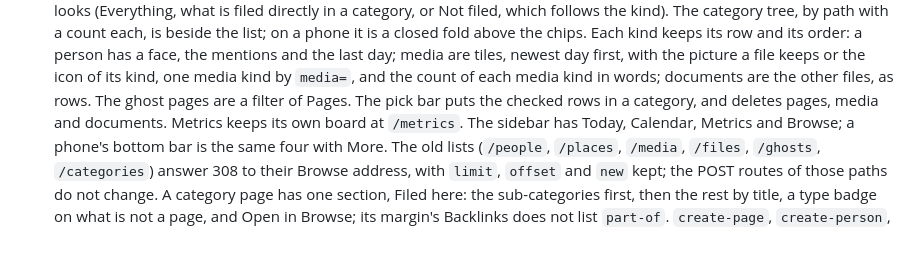
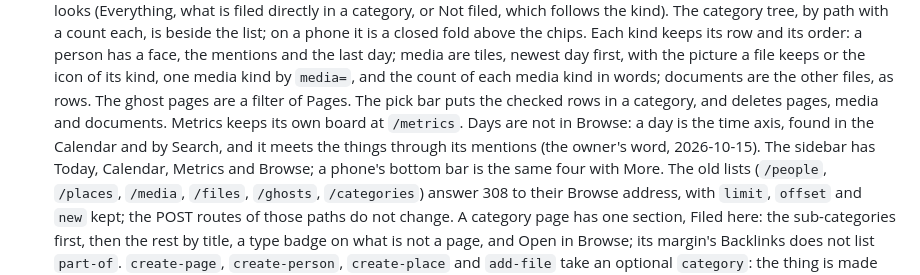
Before and after one commit to alexradunet/lifelogdb, a Markdown page: README.md, the part around the change. GitHub-like rendering; blank space fills up the shorter version.

Commit message:
README: days stay out of Browse, in the Calendar (the owner's word)
A day is the time axis; Browse is the things. They meet through the
mentions of a day page. Docs only; no check needed beyond review.

Co-Authored-By: Claude Opus 5.5 <noreply@anthropic.com>

```diff
--- a/README.md
+++ b/README.md
@@ -266,7 +266,8 @@ These are this application's own engineering decisions ([D14](docs/decisions/D14
   has a face, the mentions and the last day; media are tiles, newest day first, with the picture a file keeps or the
   icon of its kind, one media kind by `media=`, and the count of each media kind in words; documents are the other
   files, as rows. The ghost pages are a filter of Pages. The pick bar puts the checked rows in a category, and
-  deletes pages, media and documents. Metrics keeps its own board at `/metrics`. The sidebar has Today, Calendar,
+  deletes pages, media and documents. Metrics keeps its own board at `/metrics`. Days are not in Browse: a day is the time axis, found in the Calendar and by
+  Search, and it meets the things through its mentions (the owner's word, 2026-10-15). The sidebar has Today, Calendar,
   Metrics and Browse; a phone's bottom bar is the same four with More. The old lists (`/people`, `/places`,
   `/media`, `/files`, `/ghosts`, `/categories`) answer 308 to their Browse address, with `limit`, `offset` and
   `new` kept; the POST routes of those paths do not change. A category page has one section, Filed here: the
```
